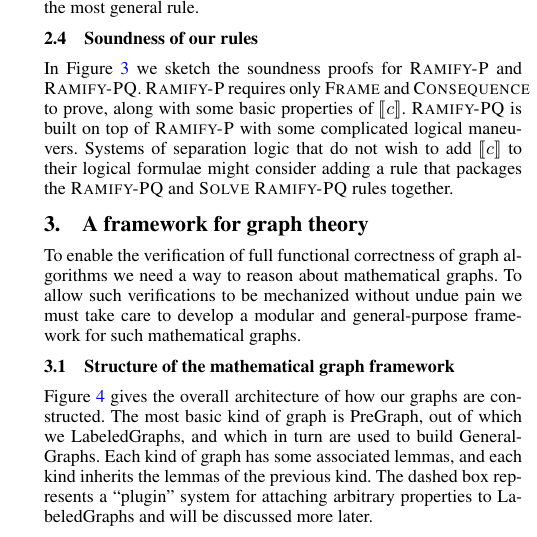
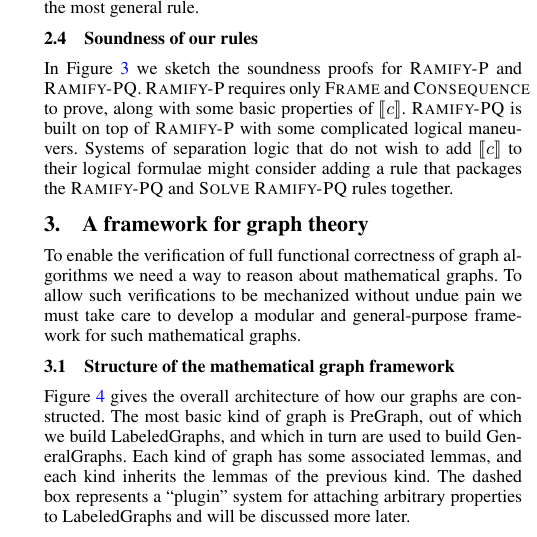
Before and after one commit to CertiGraph/CertiGraph, a LaTeX paper (papers/autoquack/autoquack.tex, which reads papers/autoquack/math_graph.tex): part of one column of page 5 of 16, cut so that both start at the same text. Compiled offline with pdfLaTeX; a missing font is replaced by an installed copy or a similar font.

Commit message:
Small edits.

```diff
--- a/papers/autoquack/math_graph.tex
+++ b/papers/autoquack/math_graph.tex
@@ -102,7 +102,7 @@ framework for such mathematical graphs.
 \end{figure}
 
 Figure~\ref{fig:graphs} gives the overall architecture of how our graphs are constructed.
-The most basic kind of graph is PreGraph, out of which we LabeledGraphs, and which in turn are used
+The most basic kind of graph is PreGraph, out of which we build LabeledGraphs, and which in turn are used
 to build GeneralGraphs.  Each kind of graph has some associated lemmas, and each kind inherits the lemmas of the previous kind.  The dashed box represents a ``plugin'' system for attaching arbitrary properties to LabeledGraphs and will be discussed more later. %We will consider each in turn.
 
 \paragraph{Pregraphs.} A PreGraph is a hextuple $(V, E, \phi_V, \phi_E, s, t)$,
```
